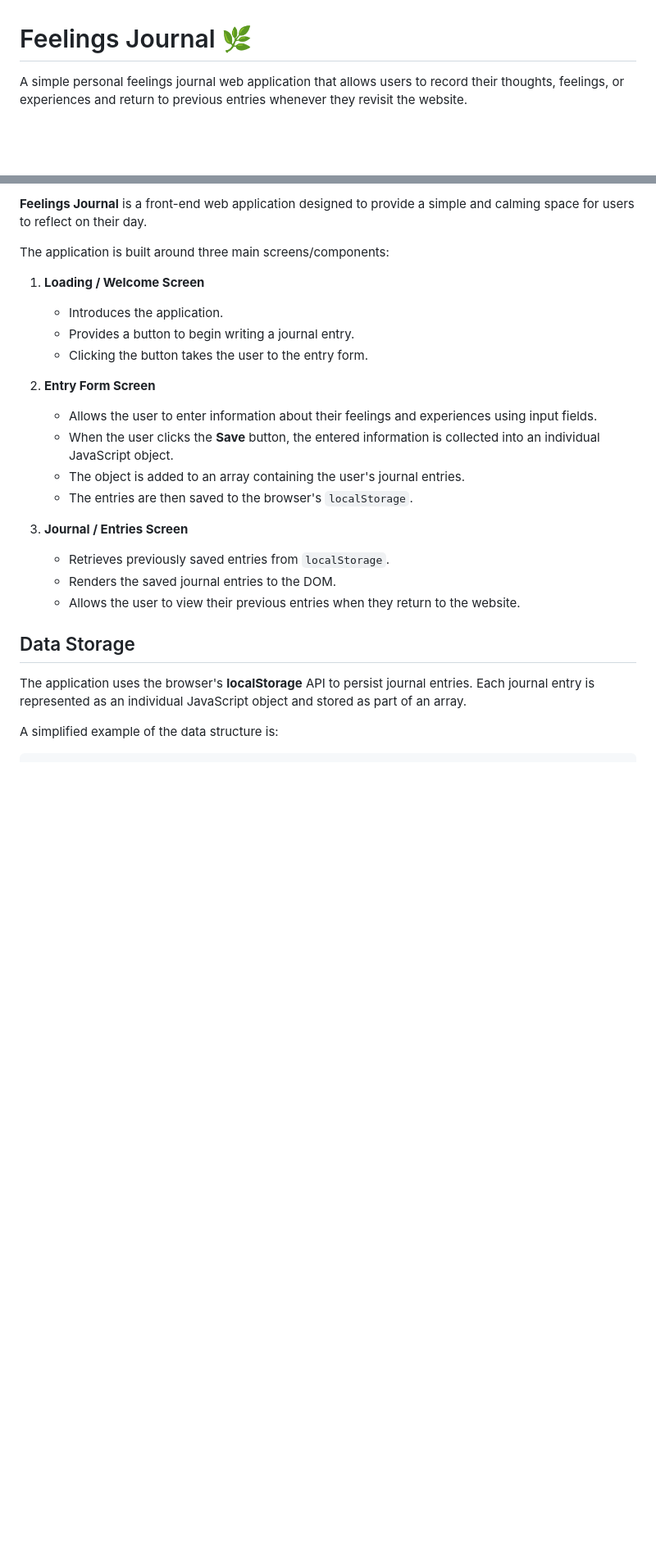
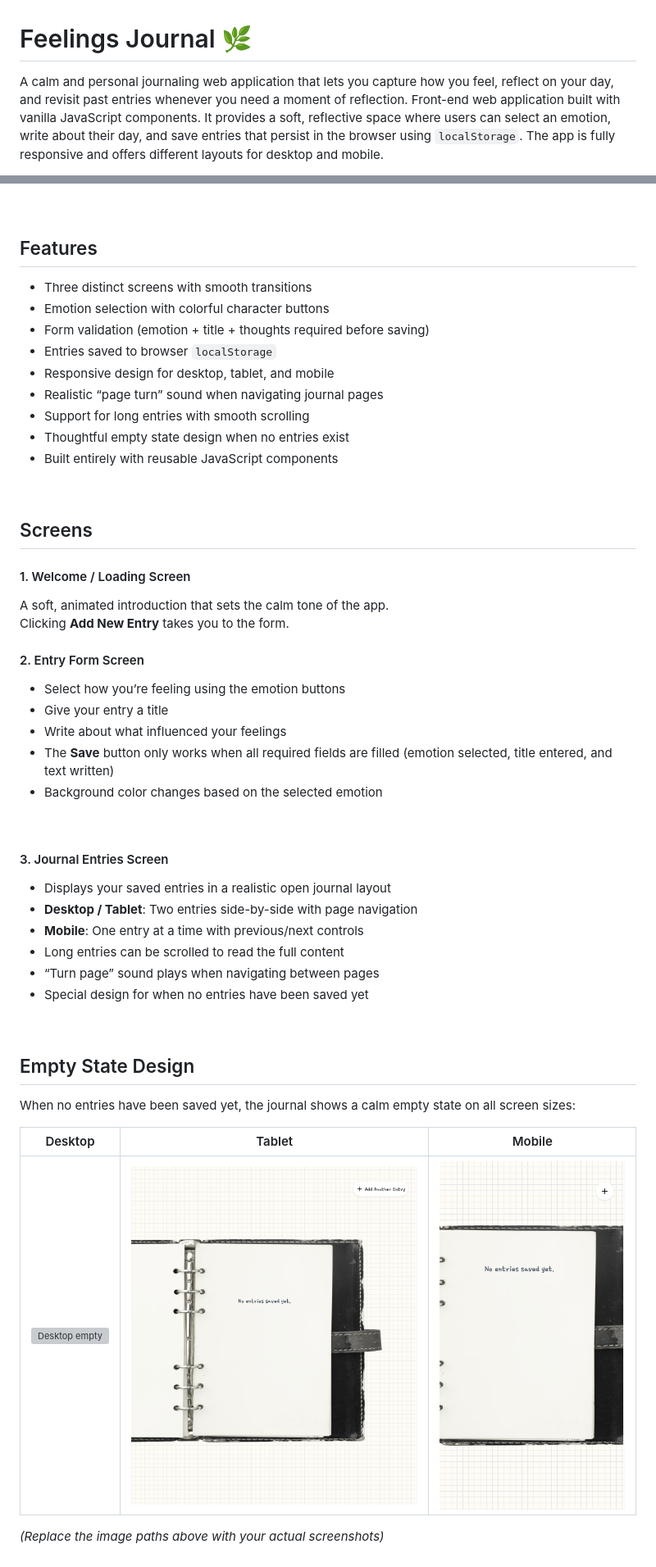
Before and after one commit to yarlinlynn/feelings-journal, a Markdown page: README.md, 2 parts joined by grey strips. Shown at 82% size. GitHub-like rendering; blank space fills up the shorter version; grey boxes are pictures that could not be loaded.

```diff
--- a/README.md
+++ b/README.md
@@ -1,5 +1,6 @@
 
 # Feelings Journal 🌿
 
-A simple personal feelings journal web application that allows users to record their thoughts, feelings, or experiences and return to previous entries whenever they revisit the website.
+A calm and personal journaling web application that lets you capture how you feel, reflect on your day, and revisit past entries whenever you need a moment of reflection. Front-end web application built with vanilla JavaScript components. It provides a soft, reflective space where users can select an emotion, write about their day, and save entries that persist in the browser using `localStorage`. The app is fully responsive and offers different layouts for desktop and mobile.
+<br>
 
@@ -7,31 +12,50 @@ A simple personal feelings journal web application that allows users to record t
 
-**Feelings Journal** is a front-end web application designed to provide a simple and calming space for users to reflect on their day.
+<br>
 
-The application is built around three main screens/components:
+## Features
 
-1. **Loading / Welcome Screen**
+- Three distinct screens with smooth transitions
+- Emotion selection with colorful character buttons
+- Form validation (emotion + title + thoughts required before saving)
+- Entries saved to browser `localStorage`
+- Responsive design for desktop, tablet, and mobile
+- Realistic “page turn” sound when navigating journal pages
+- Support for long entries with smooth scrolling
+- Thoughtful empty state design when no entries exist
+- Built entirely with reusable JavaScript components
+<br>
 
-   * Introduces the application.
-   * Provides a button to begin writing a journal entry.
-   * Clicking the button takes the user to the entry form.
+## Screens
 
-2. **Entry Form Screen**
+#### 1. Welcome / Loading Screen
+A soft, animated introduction that sets the calm tone of the app.
+Clicking **Add New Entry** takes you to the form.
+<br>
 
-   * Allows the user to enter information about their feelings and experiences using input fields.
-   * When the user clicks the **Save** button, the entered information is collected into an individual JavaScript object.
-   * The object is added to an array containing the user's journal entries.
-   * The entries are then saved to the browser's `localStorage`.
+#### 2. Entry Form Screen
+- Select how you’re feeling using the emotion buttons
+- Give your entry a title
+- Write about what influenced your feelings
+- The **Save** button only works when all required fields are filled (emotion selected, title entered, and text written)
+- Background color changes based on the selected emotion
+<br>
 
-3. **Journal / Entries Screen**
+#### 3. Journal Entries Screen
+- Displays your saved entries in a realistic open journal layout
+- **Desktop / Tablet**: Two entries side-by-side with page navigation
+- **Mobile**: One entry at a time with previous/next controls
+- Long entries can be scrolled to read the full content
+- “Turn page” sound plays when navigating between pages
+- Special design for when no entries have been saved yet
+<br>
 
-   * Retrieves previously saved entries from `localStorage`.
-   * Renders the saved journal entries to the DOM.
-   * Allows the user to view their previous entries when they return to the website.
+## Empty State Design
 
-## Data Storage
+When no entries have been saved yet, the journal shows a calm empty state on all screen sizes:
 
-The application uses the browser's **localStorage** API to persist journal entries.
-Each journal entry is represented as an individual JavaScript object and stored as part of an array.
+| Desktop | Tablet | Mobile |
+|---------|--------|--------|
+| ![Desktop empty](public/assets/desktop-no_entries.png) | ![Tablet empty](public/assets/tablet-no_entries.png) | ![Mobile empty](public/assets/mobile-no_entries.png) |
 
-A simplified example of the data structure is:
+*(Replace the image paths above with your actual screenshots)*
 
```
Also changed, not shown: other parts of README.md (+74 -74 lines).
